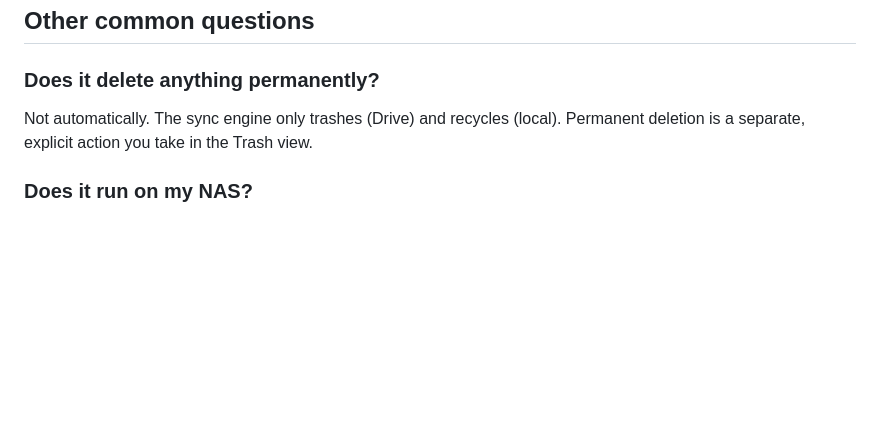
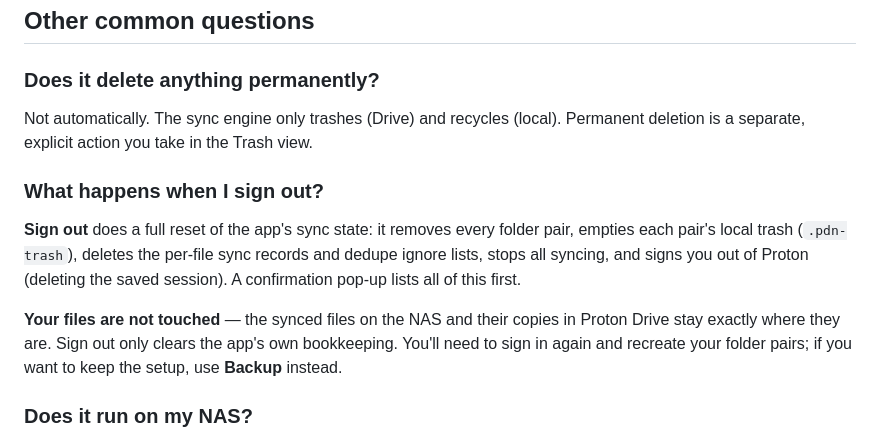
Before and after one commit to grumpyspud/proton-drive-nas-sync, a Markdown page: docs/FAQ.md, the part around the change. GitHub-like rendering; blank space fills up the shorter version.

```diff
--- a/docs/FAQ.md
+++ b/docs/FAQ.md
@@ -234,6 +234,18 @@ Be aware of these before relying on it:
 Not automatically. The sync engine only trashes (Drive) and recycles (local).
 Permanent deletion is a separate, explicit action you take in the Trash view.
 
+### What happens when I sign out?
+
+**Sign out** does a full reset of the app's sync state: it removes every folder
+pair, empties each pair's local trash (`.pdn-trash`), deletes the per-file sync
+records and dedupe ignore lists, stops all syncing, and signs you out of Proton
+(deleting the saved session). A confirmation pop-up lists all of this first.
+
+**Your files are not touched** — the synced files on the NAS and their copies in
+Proton Drive stay exactly where they are. Sign out only clears the app's own
+bookkeeping. You'll need to sign in again and recreate your folder pairs; if you
+want to keep the setup, use **Backup** instead.
+
 ### Does it run on my NAS?
 
 Any NAS that runs Docker (TrueNAS, Synology, QNAP, Unraid, etc.). Images are
```
Also changed, not shown: docs/SETUP.md (+1 -1 lines), docs/USER_GUIDE.md (+24 -1 lines), docs/screenshots/16-trash.png, docs/screenshots/21-error-log.png, docs/screenshots/22-signout.png (added), 4 other files.
